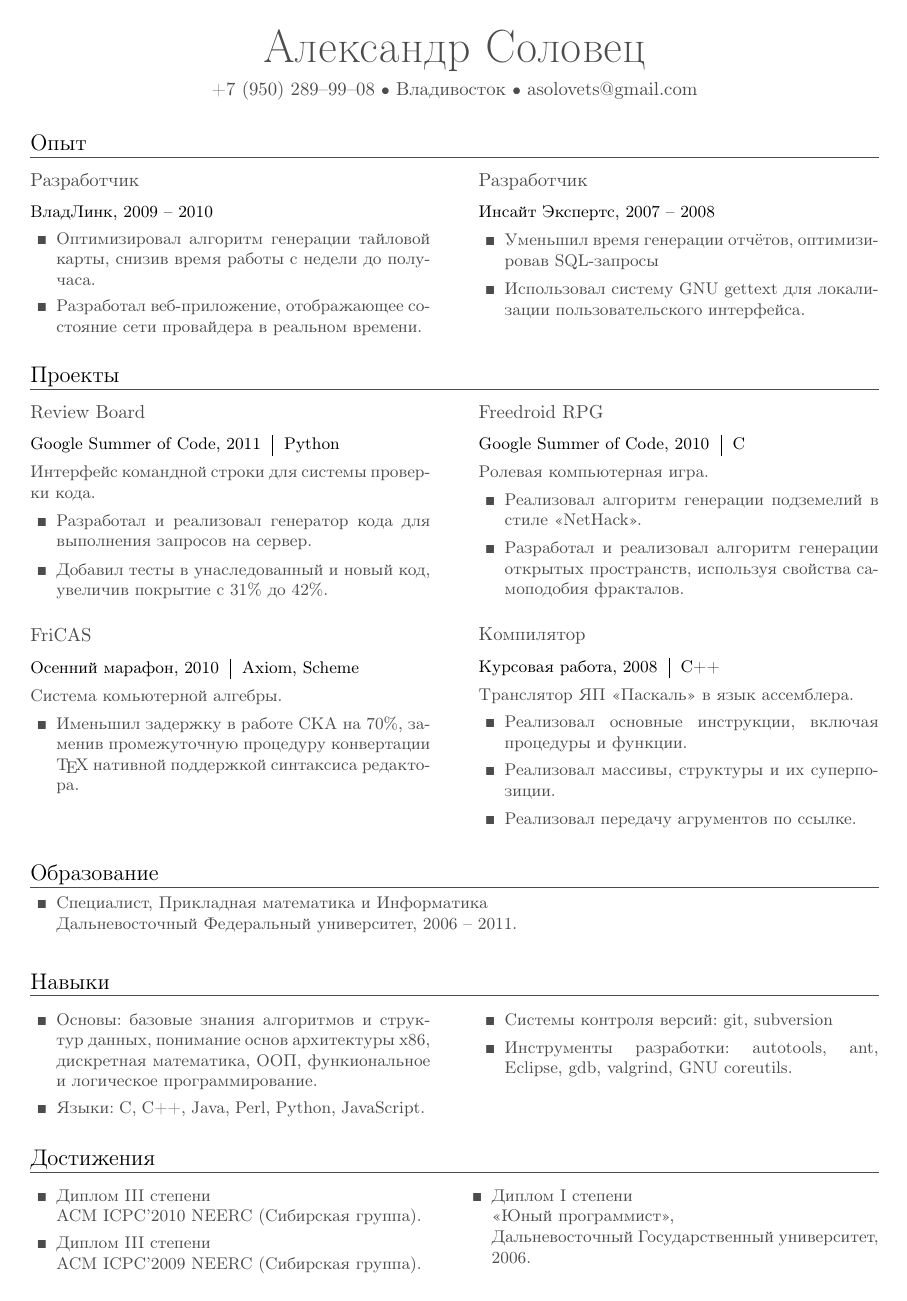
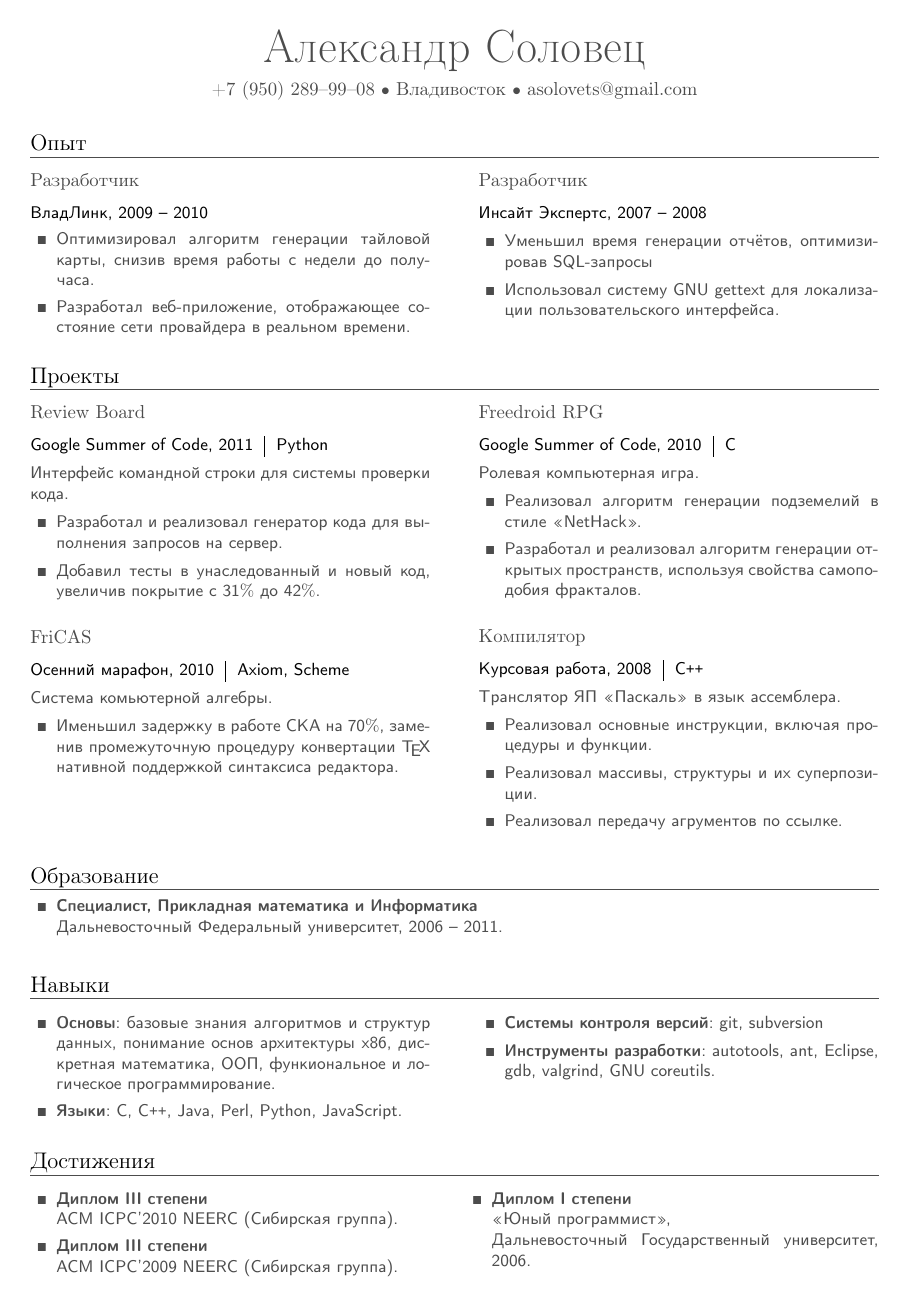
Before and after one commit to mbait/resume, a LaTeX CV (resume.tex): the whole page. Compiled offline with pdfLaTeX.

Commit message:
Use default font.

```diff
--- a/resume.tex
+++ b/resume.tex
@@ -3,7 +3,7 @@
 \usepackage[T1]{fontenc}
 %\usepackage{helvet}
 %\usepackage{tgadventor} % for the headings
-\usepackage{lmodern} % for the text
+%\usepackage{lmodern} % for the text
 \usepackage{hyperref}
 \usepackage{geometry}
 \usepackage{sectsty}
```
